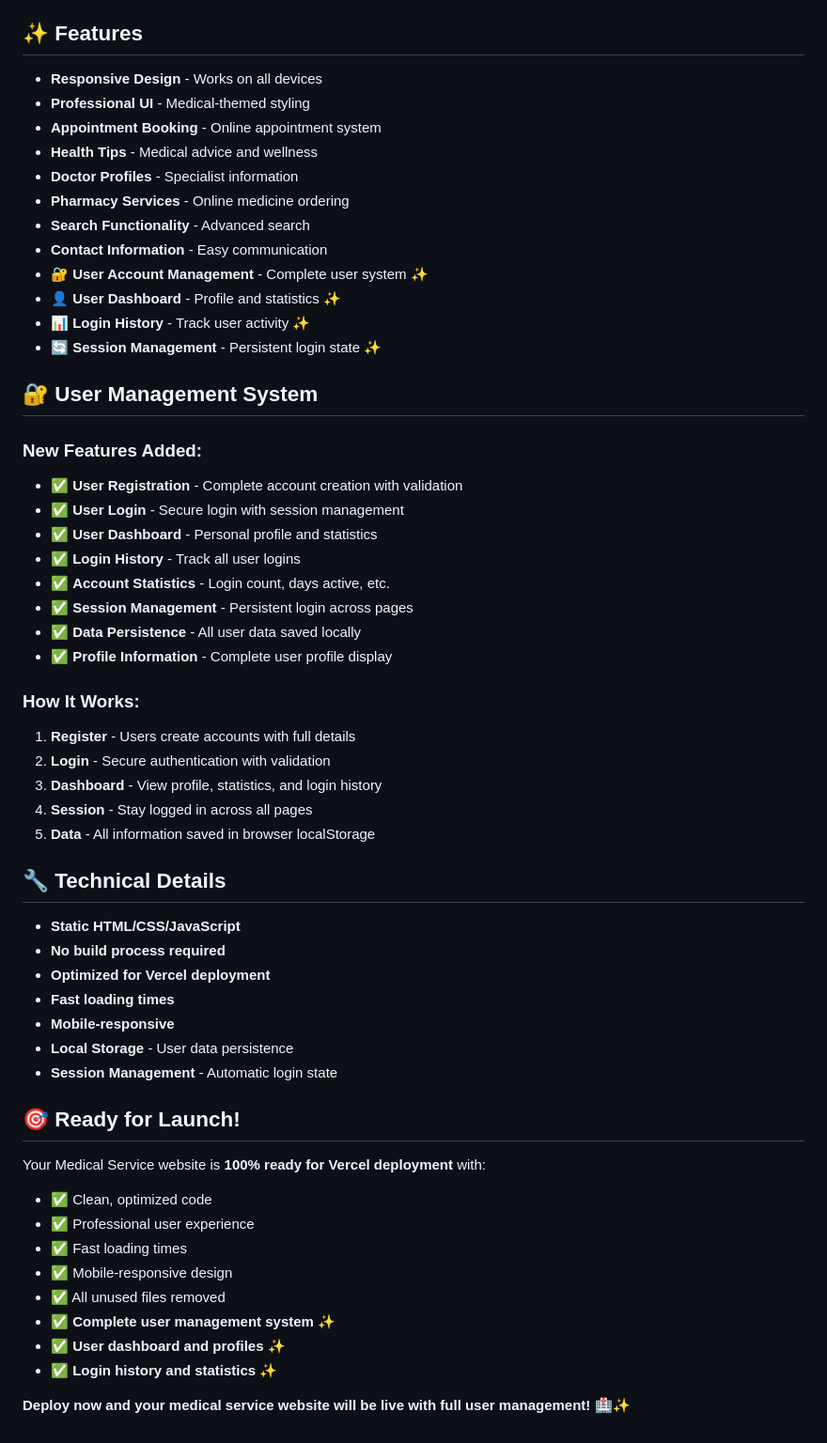
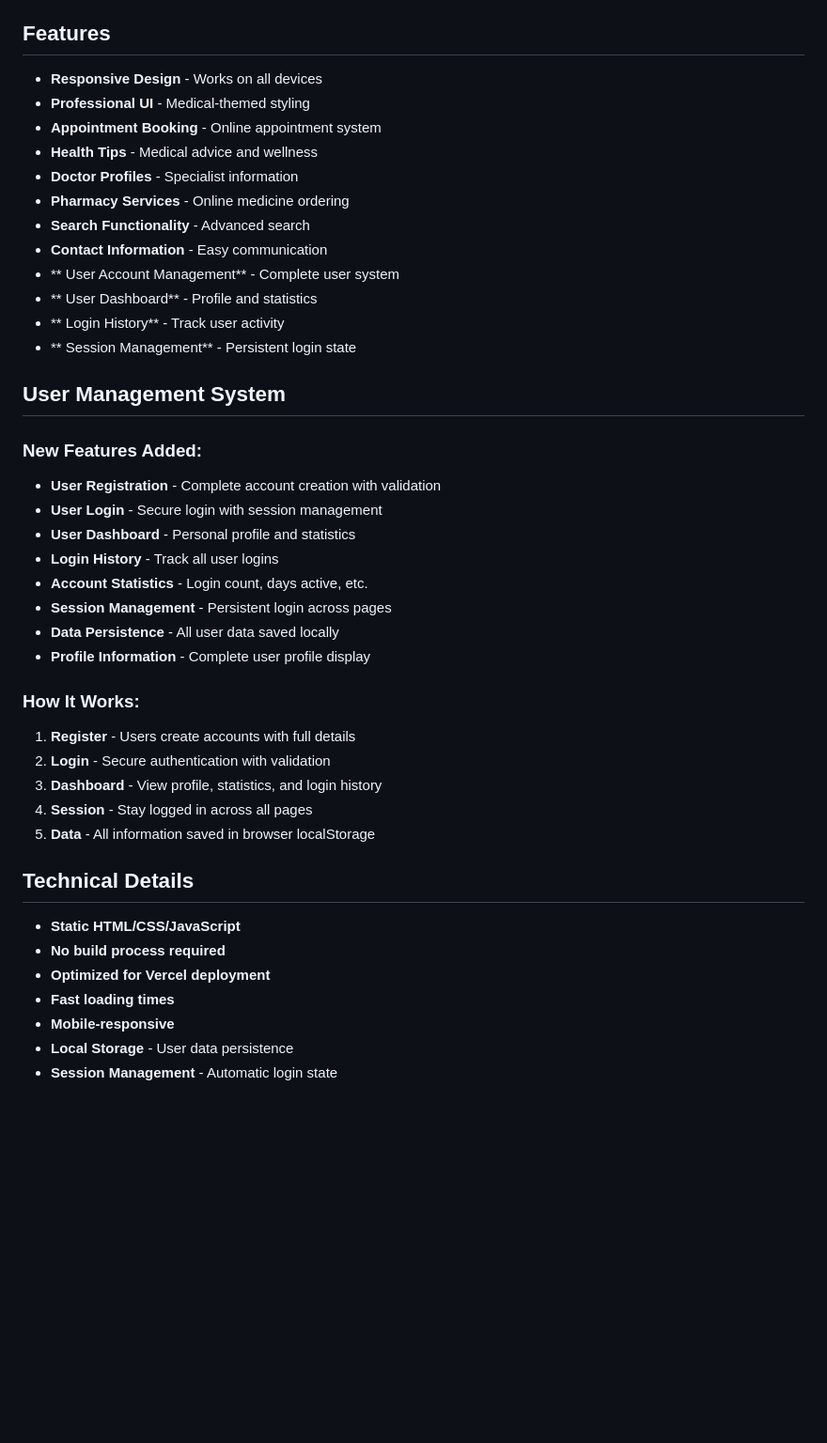
Before and after one commit to nayumakthar88/Web-page, a Markdown page: README.md, the part around the change printed below. Shown: that part at 94% size. Rendered like a GitHub page; blank space fills up the shorter version.

```diff
--- a/README.md
+++ b/README.md
@@ -48,7 +48,7 @@ A professional medical service website with appointment booking, health tips, co
 - `Multivitamin Syrup.jpg` - Medicine image
 - `f1 bg.png` - Background image
 
-## ✨ Features
+##  Features
 
 - **Responsive Design** - Works on all devices
 - **Professional UI** - Medical-themed styling
@@ -58,22 +58,22 @@ A professional medical service website with appointment booking, health tips, co
 - **Pharmacy Services** - Online medicine ordering
 - **Search Functionality** - Advanced search
 - **Contact Information** - Easy communication
-- **🔐 User Account Management** - Complete user system ✨
-- **👤 User Dashboard** - Profile and statistics ✨
-- **📊 Login History** - Track user activity ✨
-- **🔄 Session Management** - Persistent login state ✨
+- ** User Account Management** - Complete user system
+- ** User Dashboard** - Profile and statistics
+- ** Login History** - Track user activity
+- ** Session Management** - Persistent login state
 
-## 🔐 User Management System
+##  User Management System
 
 ### **New Features Added:**
-- ✅ **User Registration** - Complete account creation with validation
-- ✅ **User Login** - Secure login with session management
-- ✅ **User Dashboard** - Personal profile and statistics
-- ✅ **Login History** - Track all user logins
-- ✅ **Account Statistics** - Login count, days active, etc.
-- ✅ **Session Management** - Persistent login across pages
-- ✅ **Data Persistence** - All user data saved locally
-- ✅ **Profile Information** - Complete user profile display
+-  **User Registration** - Complete account creation with validation
+-  **User Login** - Secure login with session management
+-  **User Dashboard** - Personal profile and statistics
+-  **Login History** - Track all user logins
+-  **Account Statistics** - Login count, days active, etc.
+-  **Session Management** - Persistent login across pages
+-  **Data Persistence** - All user data saved locally
+-  **Profile Information** - Complete user profile display
 
 ### **How It Works:**
 1. **Register** - Users create accounts with full details
@@ -82,7 +82,7 @@ A professional medical service website with appointment booking, health tips, co
 4. **Session** - Stay logged in across all pages
 5. **Data** - All information saved in browser localStorage
 
-## 🔧 Technical Details
+##  Technical Details
 
 - **Static HTML/CSS/JavaScript**
 - **No build process required**
@@ -91,17 +91,3 @@ A professional medical service website with appointment booking, health tips, co
 - **Mobile-responsive**
 - **Local Storage** - User data persistence
 - **Session Management** - Automatic login state
-
-## 🎯 Ready for Launch!
-
-Your Medical Service website is **100% ready for Vercel deployment** with:
-- ✅ Clean, optimized code
-- ✅ Professional user experience
-- ✅ Fast loading times
-- ✅ Mobile-responsive design
-- ✅ All unused files removed
-- ✅ **Complete user management system** ✨
-- ✅ **User dashboard and profiles** ✨
-- ✅ **Login history and statistics** ✨
-
-**Deploy now and your medical service website will be live with full user management!** 🏥✨
```
Also changed, not shown: other parts of README.md (+4 -4 lines).
